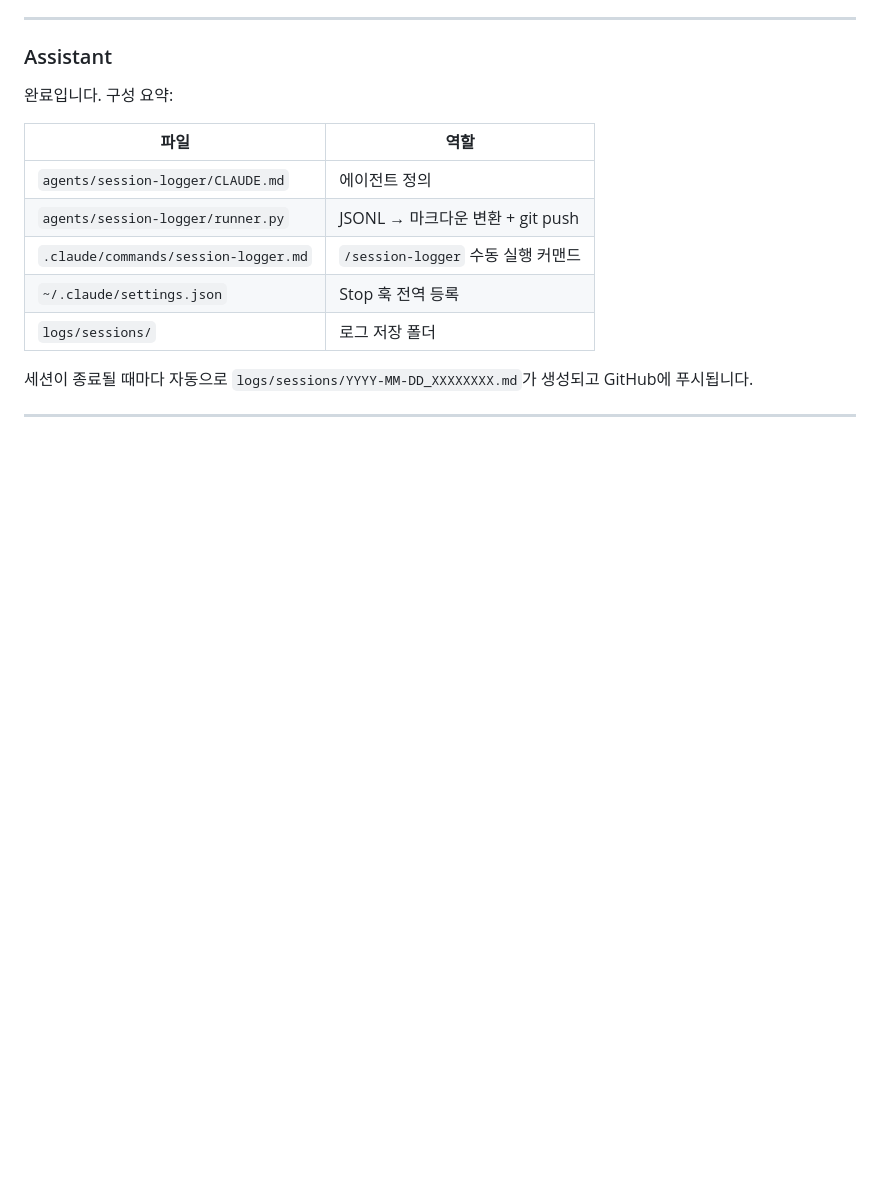
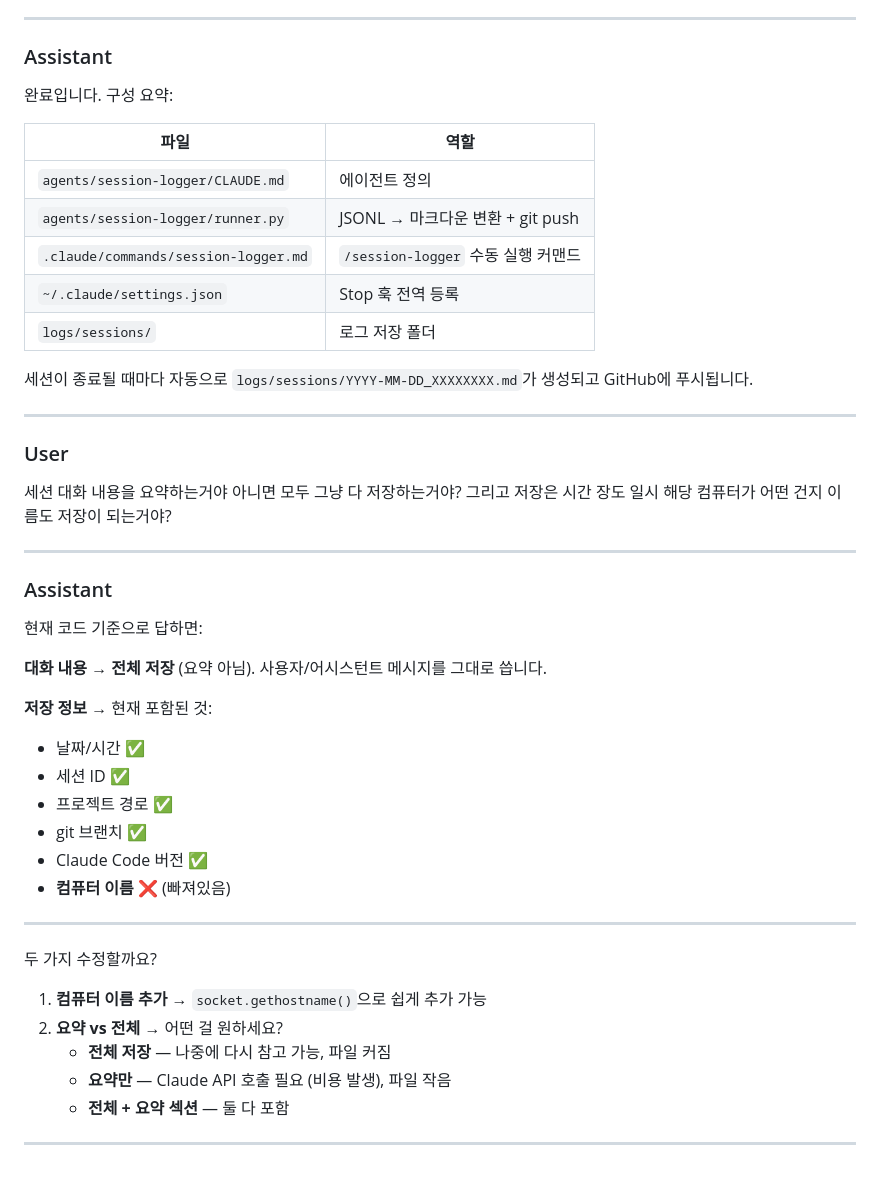
Before and after one commit to rurukuku120/ai-system, a Markdown page: logs/sessions/2026-04-10_1684337a.md, the part around one of its changes. Rendered like a GitHub page; blank space fills up the shorter version.

Commit message:
chore: session log 2026-04-10 [skip ci]

```diff
--- a/logs/sessions/2026-04-10_1684337a.md
+++ b/logs/sessions/2026-04-10_1684337a.md
@@ -3266,3 +3266,35 @@ agents/session-logger/
 세션이 종료될 때마다 자동으로 `logs/sessions/YYYY-MM-DD_XXXXXXXX.md`가 생성되고 GitHub에 푸시됩니다.
 
 ---
+
+### User
+
+세션 대화 내용을 요약하는거야 아니면 모두 그냥 다 저장하는거야? 그리고 저장은 시간 장도 일시 해당 컴퓨터가 어떤 건지 이름도 저장이 되는거야?
+
+---
+
+### Assistant
+
+현재 코드 기준으로 답하면:
+
+**대화 내용** → **전체 저장** (요약 아님). 사용자/어시스턴트 메시지를 그대로 씁니다.
+
+**저장 정보** → 현재 포함된 것:
+- 날짜/시간 ✅
+- 세션 ID ✅
+- 프로젝트 경로 ✅
+- git 브랜치 ✅
+- Claude Code 버전 ✅
+- **컴퓨터 이름 ❌** (빠져있음)
+
+---
+
+두 가지 수정할까요?
+
+1. **컴퓨터 이름 추가** → `socket.gethostname()`으로 쉽게 추가 가능
+2. **요약 vs 전체** → 어떤 걸 원하세요?
+   - **전체 저장** — 나중에 다시 참고 가능, 파일 커짐
+   - **요약만** — Claude API 호출 필요 (비용 발생), 파일 작음
+   - **전체 + 요약 섹션** — 둘 다 포함
+
+---
```
Also changed, not shown: other parts of logs/sessions/2026-04-10_1684337a.md (+1 -1 lines).
